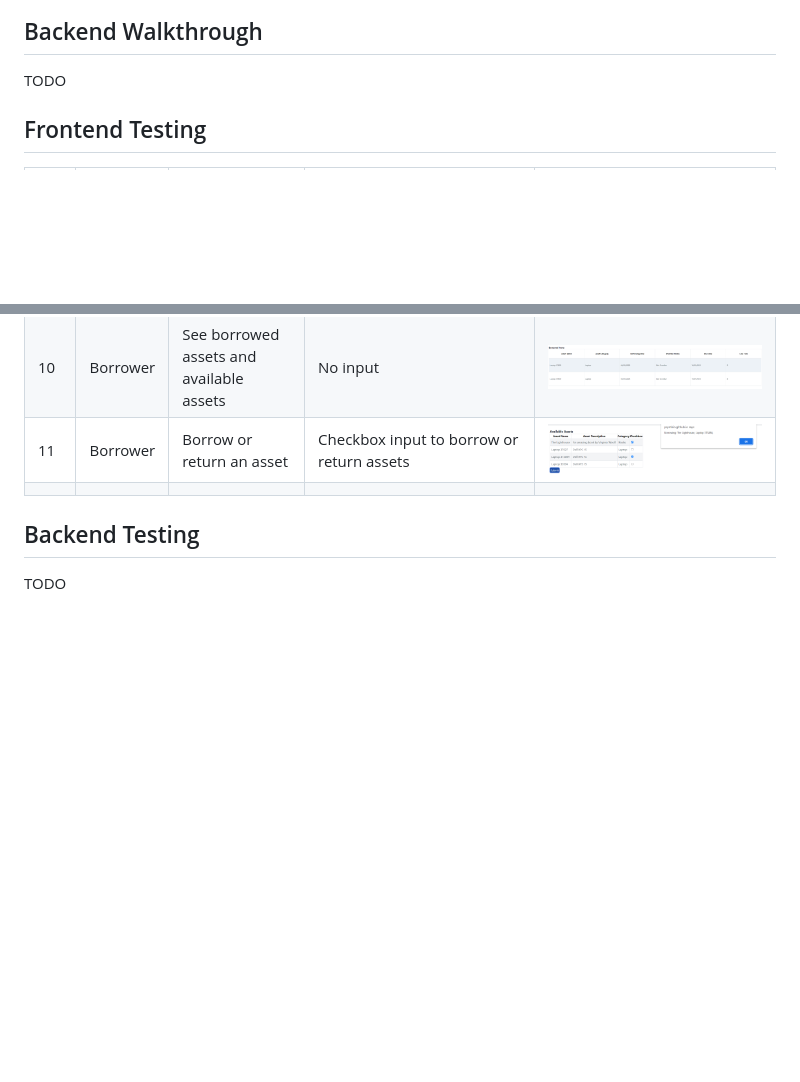
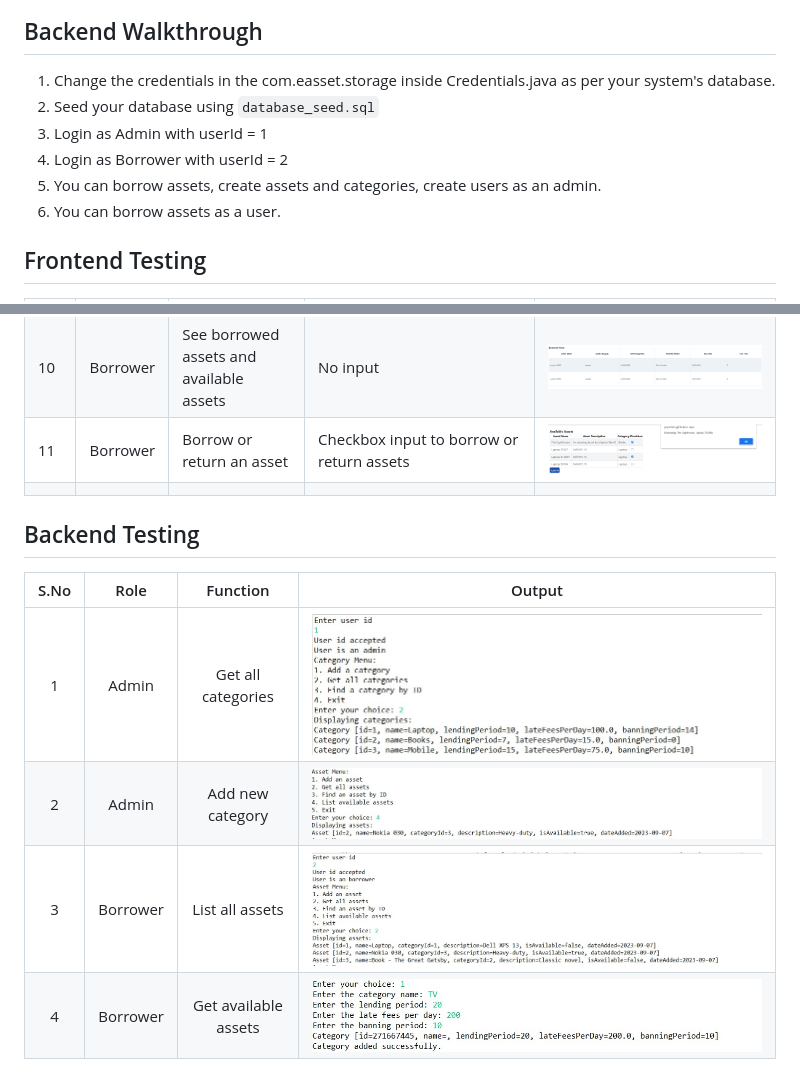
Before and after one commit to psymbio/e_asset_management, a Markdown page: README.md, 2 parts joined by grey strips. Rendered like a GitHub page; pictures changed too: backend_images/ss1.jpeg (added), backend_images/ss2.jpeg (added), backend_images/ss3.jpeg (added); blank space fills up the shorter version.

Commit message:
backend walkthrough, testing, fixes

```diff
--- a/README.md
+++ b/README.md
@@ -118,7 +118,12 @@ You can return an asset
 ![](frontend_images/12_return_asset.png)
 
 ## Backend Walkthrough
-TODO
+1. Change the credentials in the com.easset.storage inside Credentials.java as per your system's database.
+2. Seed your database using `database_seed.sql`
+3. Login as Admin with userId = 1
+4. Login as Borrower with userId = 2
+5. You can borrow assets, create assets and categories, create users as an admin.
+6. You can borrow assets as a user.
 
 ## Frontend Testing
 | S. no. | Role     | Feature                                     | Input                                                            | Output                                         |
@@ -137,4 +142,9 @@ TODO
 |        |          |                                             |                                                                  |                                                |
 
 ## Backend Testing
-TODO
+| S.No |   Role   |       Function       |            Output           |
+|:----:|:--------:|:--------------------:|:---------------------------:|
+|   1  |   Admin  |  Get all categories  |  ![](backend_images/ss1.jpeg) |
+|   2  |   Admin  |   Add new category   | ![](backend_images/ss2.jpeg) |
+|   3  | Borrower |    List all assets   | ![](backend_images/ss3.jpeg) |
+|   4  | Borrower | Get available assets | ![](backend_images/ss4.jpeg) |
```
Also changed, not shown: 5 other files.
